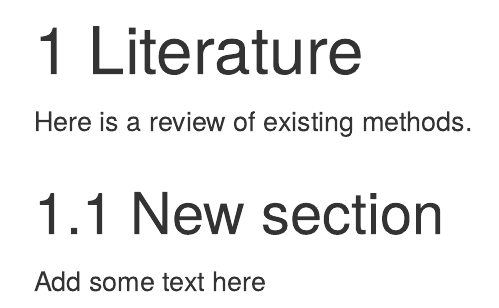
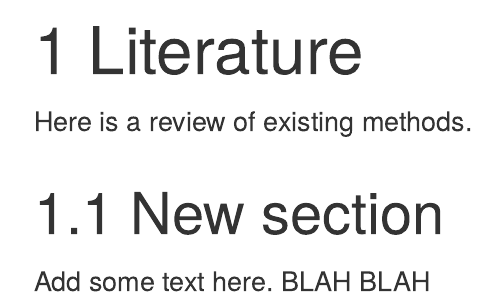
Before and after one commit to jwooSDS/uncertainty, an R Markdown document (02-literature.Rmd): the page in a window 1100 px wide, from its top. Rendered offline with R 4.5, knitr and Pandoc, with nearby package versions; drawn as R Markdown's standard HTML page in place of the format the file asks for.

Commit message:
blahs added to lit

```diff
--- a/02-literature.Rmd
+++ b/02-literature.Rmd
@@ -4,4 +4,4 @@ Here is a review of existing methods.
 
 ## New section
 
-Add some text here
+Add some text here. BLAH BLAH
```
Also changed, not shown: docs/bookdown-demo.tex, docs/reference-keys.txt, docs/search.json, docs/search_index.json, 10 other files.
